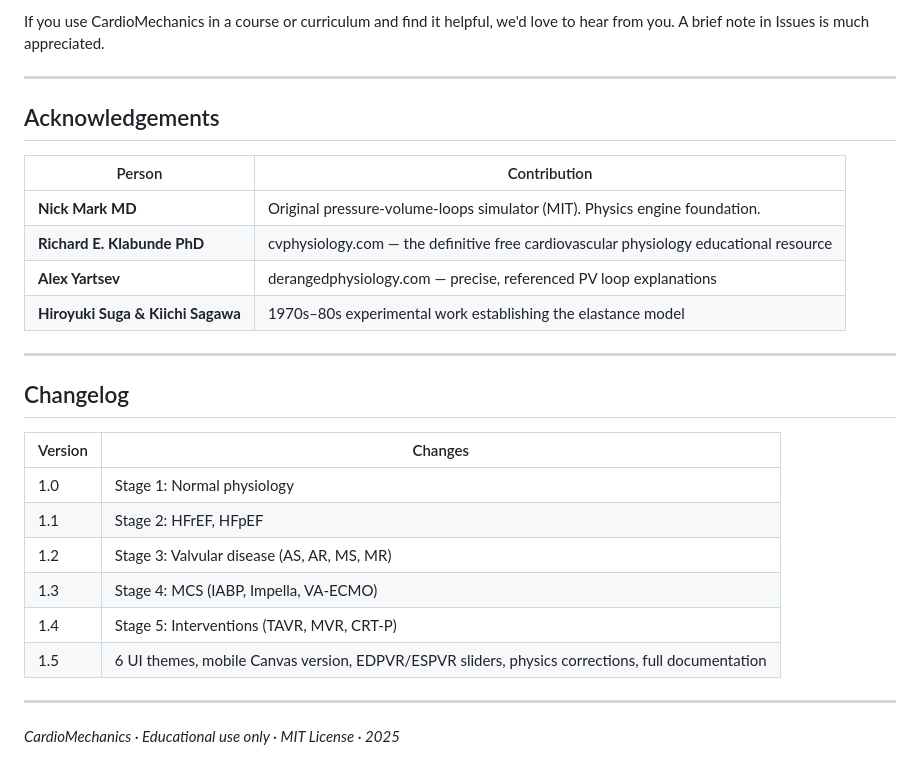
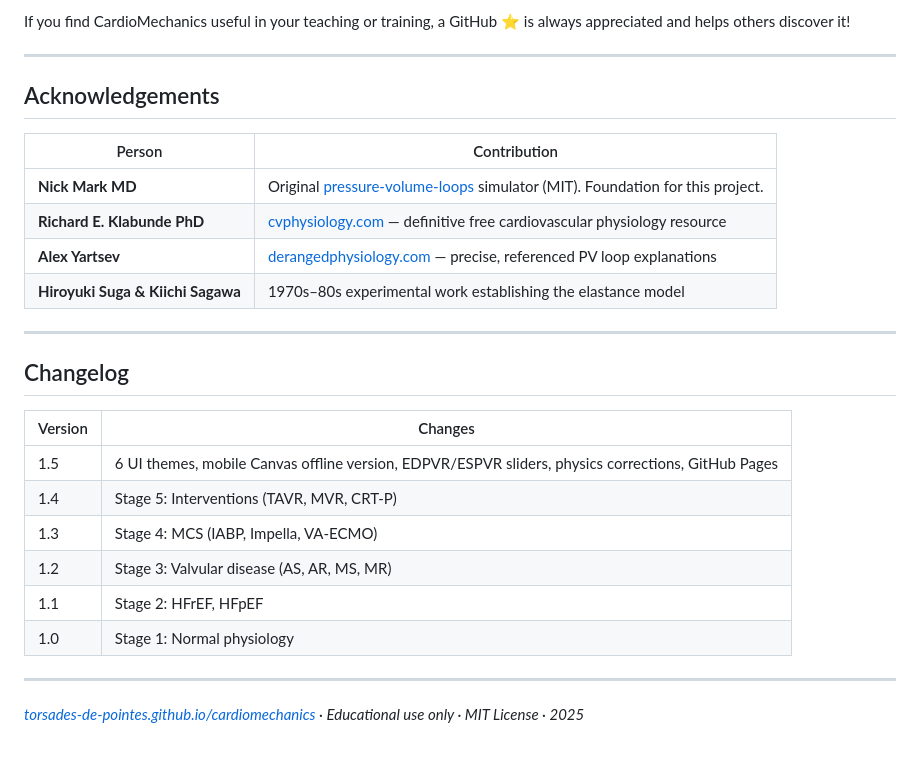
Before and after one commit to torsades-de-pointes/cardiomechanics, a Markdown page: README.md, the part around one of its changes. Rendered like a GitHub page.

```diff
--- a/README.md
+++ b/README.md
@@ -152,5 +135,5 @@ We actively welcome feedback from fellows, educators, and clinicians.
 
-If you use CardioMechanics in a course or curriculum and find it helpful, we'd love to hear from you. A brief note in Issues is much appreciated.
+If you find CardioMechanics useful in your teaching or training, a GitHub ⭐ is always appreciated and helps others discover it!
 
 ---
 
@@ -158,9 +141,9 @@ If you use CardioMechanics in a course or curriculum and find it helpful, we'd l
 
 | Person | Contribution |
 |--------|-------------|
-| **Nick Mark MD** | Original pressure-volume-loops simulator (MIT). Physics engine foundation. |
-| **Richard E. Klabunde PhD** | cvphysiology.com — the definitive free cardiovascular physiology educational resource |
-| **Alex Yartsev** | derangedphysiology.com — precise, referenced PV loop explanations |
+| **Nick Mark MD** | Original [pressure-volume-loops](https://github.com/nickmmark/pressure-volume-loops) simulator (MIT). Foundation for this project. |
+| **Richard E. Klabunde PhD** | [cvphysiology.com](https://cvphysiology.com) — definitive free cardiovascular physiology resource |
+| **Alex Yartsev** | [derangedphysiology.com](https://derangedphysiology.com) — precise, referenced PV loop explanations |
 | **Hiroyuki Suga & Kiichi Sagawa** | 1970s–80s experimental work establishing the elastance model |
 
 ---
@@ -169,13 +152,13 @@ If you use CardioMechanics in a course or curriculum and find it helpful, we'd l
 
 | Version | Changes |
 |---------|---------|
+| 1.5 | 6 UI themes, mobile Canvas offline version, EDPVR/ESPVR sliders, physics corrections, GitHub Pages |
+| 1.4 | Stage 5: Interventions (TAVR, MVR, CRT-P) |
+| 1.3 | Stage 4: MCS (IABP, Impella, VA-ECMO) |
+| 1.2 | Stage 3: Valvular disease (AS, AR, MS, MR) |
+| 1.1 | Stage 2: HFrEF, HFpEF |
 | 1.0 | Stage 1: Normal physiology |
-| 1.1 | Stage 2: HFrEF, HFpEF |
-| 1.2 | Stage 3: Valvular disease (AS, AR, MS, MR) |
-| 1.3 | Stage 4: MCS (IABP, Impella, VA-ECMO) |
-| 1.4 | Stage 5: Interventions (TAVR, MVR, CRT-P) |
-| 1.5 | 6 UI themes, mobile Canvas version, EDPVR/ESPVR sliders, physics corrections, full documentation |
 
 ---
 
-*CardioMechanics · Educational use only · MIT License · 2025*
+*[torsades-de-pointes.github.io/cardiomechanics](https://torsades-de-pointes.github.io/cardiomechanics/) · Educational use only · MIT License · 2025*
```
Also changed, not shown: other parts of README.md (+73 -90 lines).
